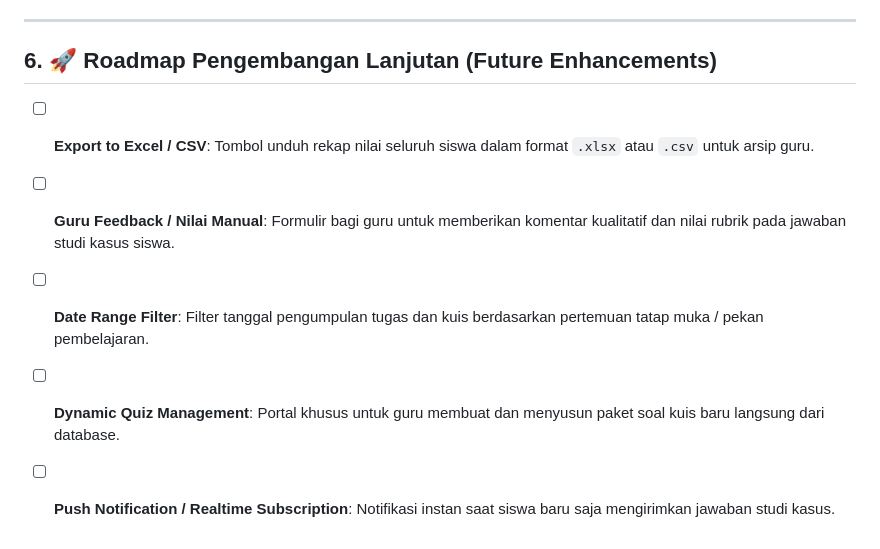
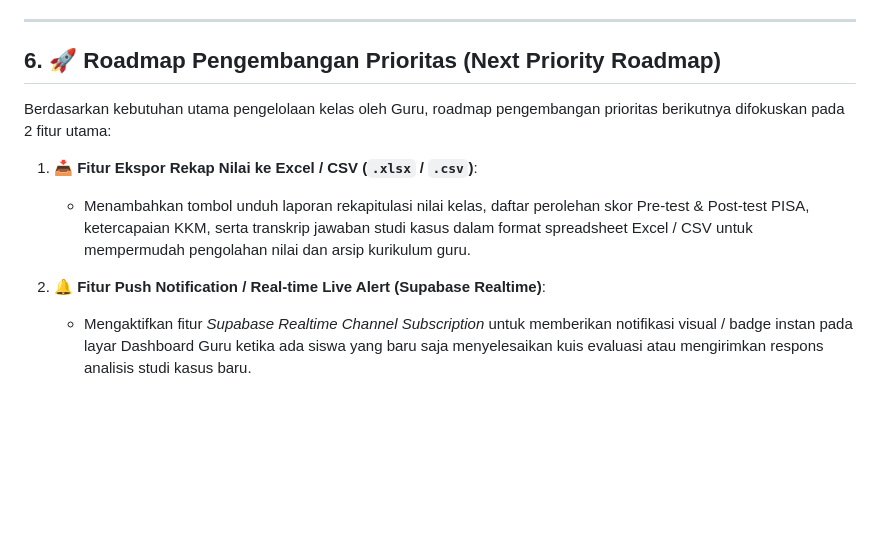
Before and after one commit to muradelhaq/etno, a Markdown page: docs/ADMIN_DASHBOARD_AND_TASKS.md, the part around the change. Rendered like a GitHub page; blank space fills up the shorter version.

Commit message:
docs: Perbarui roadmap prioritas admin dashboard (Ekspor Excel & Push Notification)

```diff
--- a/docs/ADMIN_DASHBOARD_AND_TASKS.md
+++ b/docs/ADMIN_DASHBOARD_AND_TASKS.md
@@ -169,10 +169,12 @@ Untuk memastikan kejelasan batas operasional dan lingkup fungsionalitas aplikasi
 
 ---
 
-## 6. 🚀 Roadmap Pengembangan Lanjutan (Future Enhancements)
+## 6. 🚀 Roadmap Pengembangan Prioritas (Next Priority Roadmap)
 
-- [ ] **Export to Excel / CSV**: Tombol unduh rekap nilai seluruh siswa dalam format `.xlsx` atau `.csv` untuk arsip guru.
-- [ ] **Guru Feedback / Nilai Manual**: Formulir bagi guru untuk memberikan komentar kualitatif dan nilai rubrik pada jawaban studi kasus siswa.
-- [ ] **Date Range Filter**: Filter tanggal pengumpulan tugas dan kuis berdasarkan pertemuan tatap muka / pekan pembelajaran.
-- [ ] **Dynamic Quiz Management**: Portal khusus untuk guru membuat dan menyusun paket soal kuis baru langsung dari database.
-- [ ] **Push Notification / Realtime Subscription**: Notifikasi instan saat siswa baru saja mengirimkan jawaban studi kasus.
+Berdasarkan kebutuhan utama pengelolaan kelas oleh Guru, roadmap pengembangan prioritas berikutnya difokuskan pada 2 fitur utama:
+
+1. 📥 **Fitur Ekspor Rekap Nilai ke Excel / CSV (`.xlsx` / `.csv`)**:
+   - Menambahkan tombol unduh laporan rekapitulasi nilai kelas, daftar perolehan skor Pre-test & Post-test PISA, ketercapaian KKM, serta transkrip jawaban studi kasus dalam format spreadsheet Excel / CSV untuk mempermudah pengolahan nilai dan arsip kurikulum guru.
+
+2. 🔔 **Fitur Push Notification / Real-time Live Alert (Supabase Realtime)**:
+   - Mengaktifkan fitur *Supabase Realtime Channel Subscription* untuk memberikan notifikasi visual / badge instan pada layar Dashboard Guru ketika ada siswa yang baru saja menyelesaikan kuis evaluasi atau mengirimkan respons analisis studi kasus baru.
```
